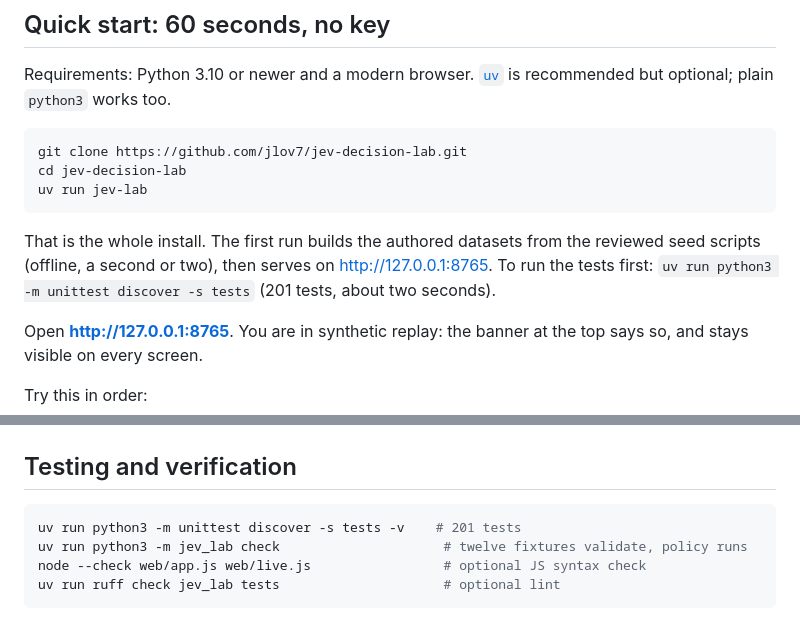
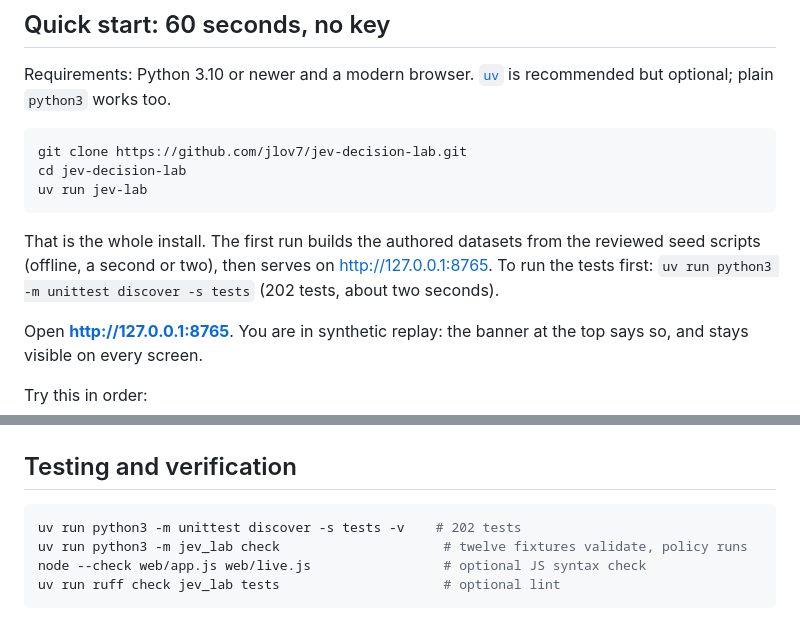
Before and after one commit to jlov7/jev-decision-lab, a Markdown page: README.md, 2 parts joined by grey strips. Rendered like a GitHub page.

````diff
--- a/README.md
+++ b/README.md
@@ -92,7 +92,7 @@ cd jev-decision-lab
 uv run jev-lab
 ```
 
-That is the whole install. The first run builds the authored datasets from the reviewed seed scripts (offline, a second or two), then serves on http://127.0.0.1:8765. To run the tests first: `uv run python3 -m unittest discover -s tests` (201 tests, about two seconds).
+That is the whole install. The first run builds the authored datasets from the reviewed seed scripts (offline, a second or two), then serves on http://127.0.0.1:8765. To run the tests first: `uv run python3 -m unittest discover -s tests` (202 tests, about two seconds).
 
 Open **http://127.0.0.1:8765**. You are in synthetic replay: the banner at the top says so, and stays visible on every screen.
 
@@ -482,7 +492,7 @@ Attempts are reserved before sending and never refunded on a timeout, because th
 ## Testing and verification
 
 ```bash
-uv run python3 -m unittest discover -s tests -v    # 201 tests
+uv run python3 -m unittest discover -s tests -v    # 202 tests
 uv run python3 -m jev_lab check                     # twelve fixtures validate, policy runs
 node --check web/app.js web/live.js                 # optional JS syntax check
 uv run ruff check jev_lab tests                     # optional lint
````
Also changed, not shown: other parts of README.md (+11 -1 lines), docs/QA.md (+2 -1 lines), docs/images/experiments.png (added), 5 other files.
